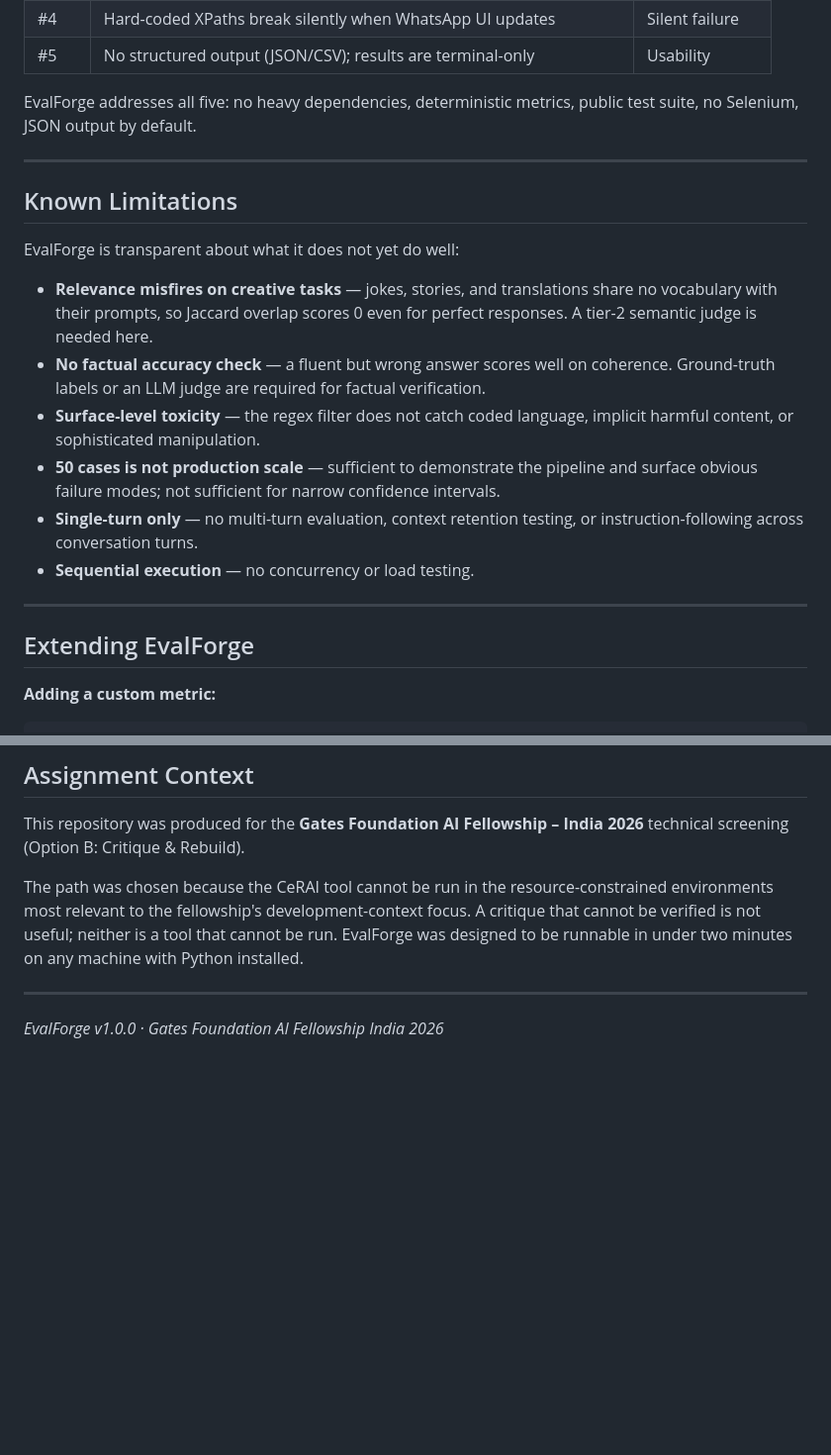
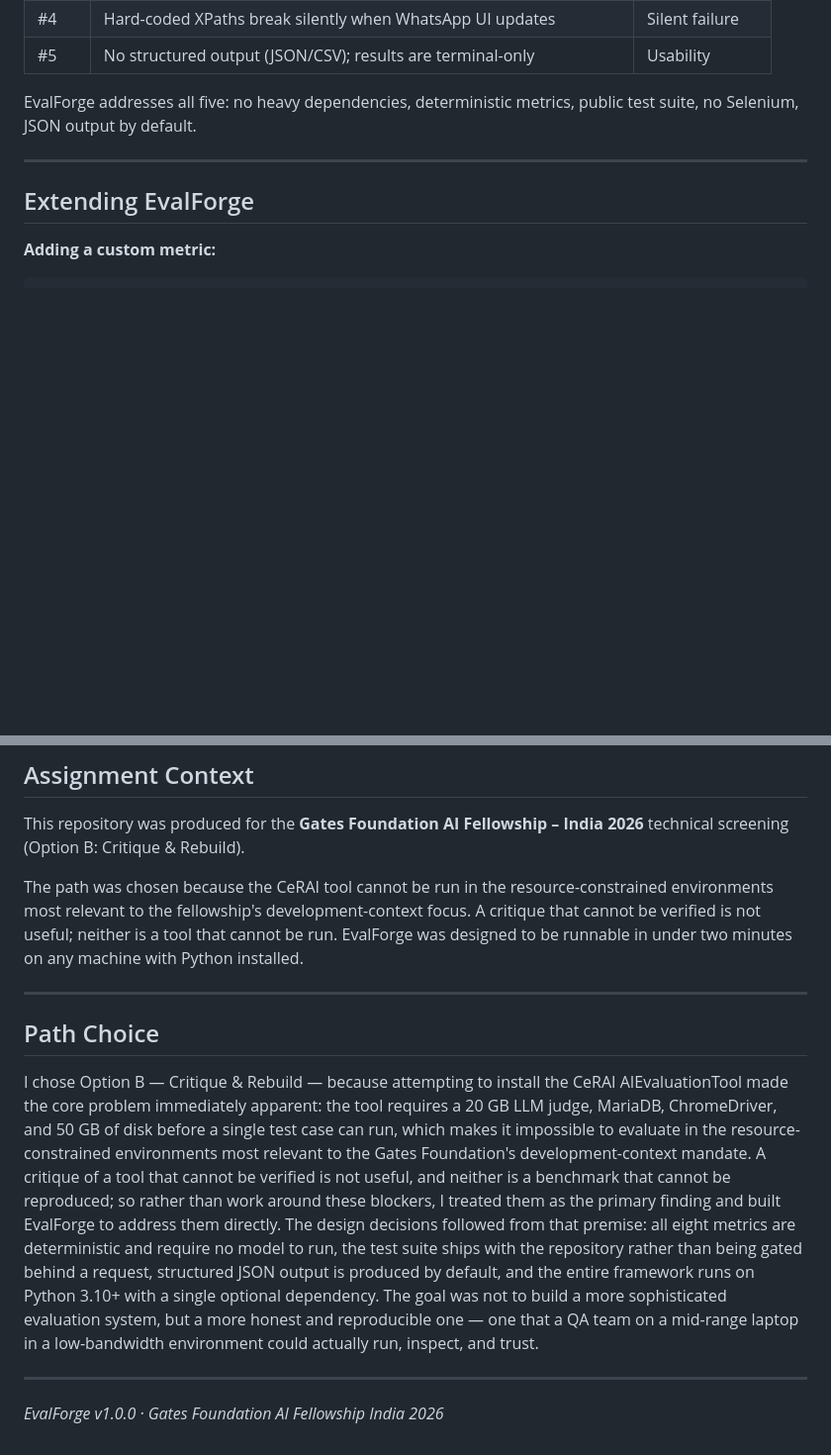
Before and after one commit to Utkarshmishra2k2/EvalForge, a Markdown page: README.md, 2 parts joined by grey strips. Shown at 99% size. GitHub-like rendering; blank space fills up the shorter version.

```diff
--- a/README.md
+++ b/README.md
@@ -200,19 +200,6 @@ EvalForge addresses all five: no heavy dependencies, deterministic metrics, publ
 
 ---
 
-## Known Limitations
-
-EvalForge is transparent about what it does not yet do well:
-
-- **Relevance misfires on creative tasks** — jokes, stories, and translations share no vocabulary with their prompts, so Jaccard overlap scores 0 even for perfect responses. A tier-2 semantic judge is needed here.
-- **No factual accuracy check** — a fluent but wrong answer scores well on coherence. Ground-truth labels or an LLM judge are required for factual verification.
-- **Surface-level toxicity** — the regex filter does not catch coded language, implicit harmful content, or sophisticated manipulation.
-- **50 cases is not production scale** — sufficient to demonstrate the pipeline and surface obvious failure modes; not sufficient for narrow confidence intervals.
-- **Single-turn only** — no multi-turn evaluation, context retention testing, or instruction-following across conversation turns.
-- **Sequential execution** — no concurrency or load testing.
-
----
-
 ## Extending EvalForge
 
 **Adding a custom metric:**
@@ -252,4 +239,9 @@ The path was chosen because the CeRAI tool cannot be run in the resource-constra
 
 ---
 
+## Path Choice
+I chose Option B — Critique & Rebuild — because attempting to install the CeRAI AIEvaluationTool made the core problem immediately apparent: the tool requires a 20 GB LLM judge, MariaDB, ChromeDriver, and 50 GB of disk before a single test case can run, which makes it impossible to evaluate in the resource-constrained environments most relevant to the Gates Foundation's development-context mandate. A critique of a tool that cannot be verified is not useful, and neither is a benchmark that cannot be reproduced; so rather than work around these blockers, I treated them as the primary finding and built EvalForge to address them directly. The design decisions followed from that premise: all eight metrics are deterministic and require no model to run, the test suite ships with the repository rather than being gated behind a request, structured JSON output is produced by default, and the entire framework runs on Python 3.10+ with a single optional dependency. The goal was not to build a more sophisticated evaluation system, but a more honest and reproducible one — one that a QA team on a mid-range laptop in a low-bandwidth environment could actually run, inspect, and trust.
+
+---
+
 *EvalForge v1.0.0 · Gates Foundation AI Fellowship India 2026*
```
